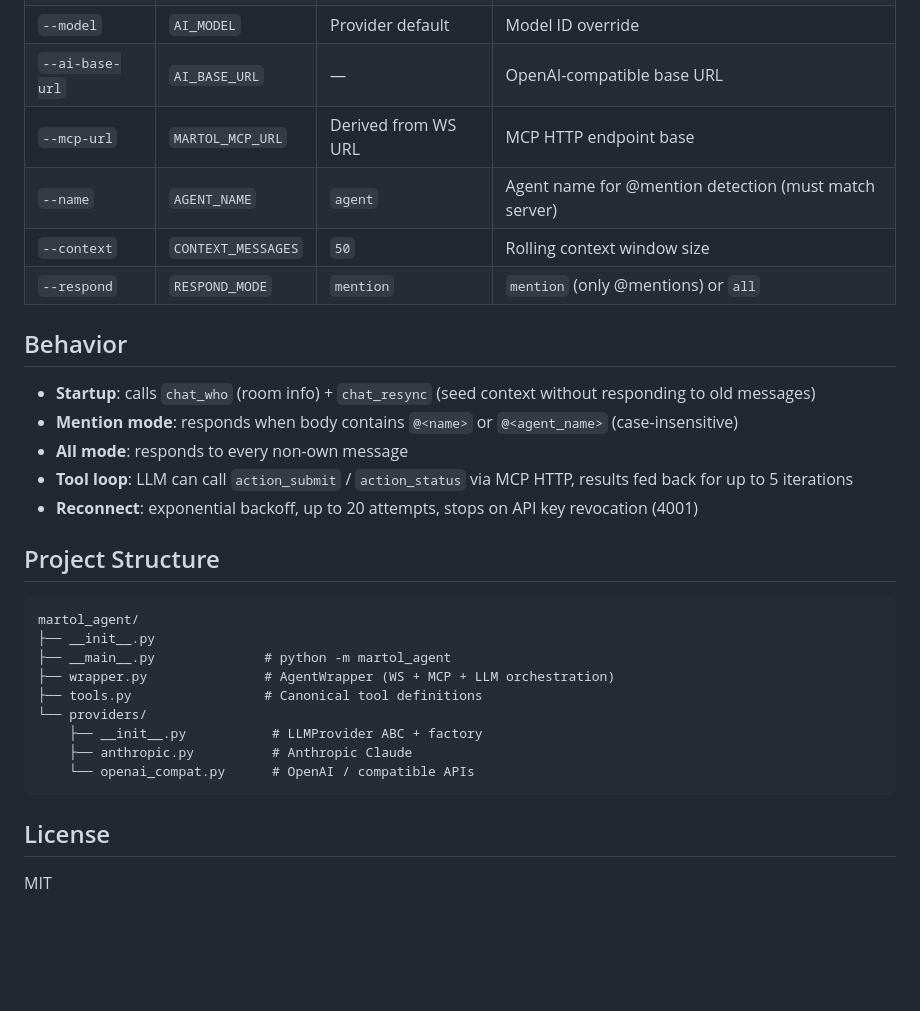
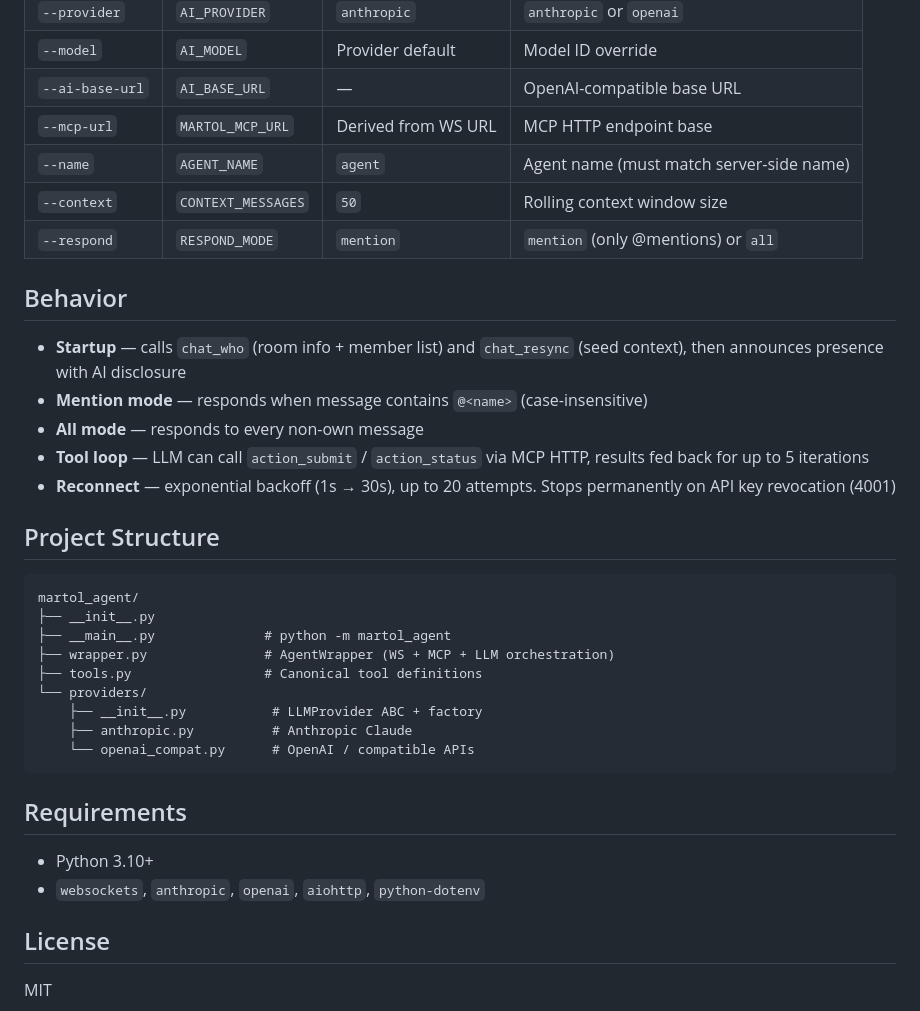
Before and after one commit to nyem69/martol-client, a Markdown page: README.md, the part around one of its changes. Rendered like a GitHub page; blank space fills up the shorter version.

````diff
--- a/README.md
+++ b/README.md
@@ -119,17 +110,17 @@ python -m martol_agent \
 | `--model` | `AI_MODEL` | Provider default | Model ID override |
 | `--ai-base-url` | `AI_BASE_URL` | — | OpenAI-compatible base URL |
 | `--mcp-url` | `MARTOL_MCP_URL` | Derived from WS URL | MCP HTTP endpoint base |
-| `--name` | `AGENT_NAME` | `agent` | Agent name for @mention detection (must match server) |
+| `--name` | `AGENT_NAME` | `agent` | Agent name (must match server-side name) |
 | `--context` | `CONTEXT_MESSAGES` | `50` | Rolling context window size |
 | `--respond` | `RESPOND_MODE` | `mention` | `mention` (only @mentions) or `all` |
 
 ## Behavior
 
-- **Startup**: calls `chat_who` (room info) + `chat_resync` (seed context without responding to old messages)
-- **Mention mode**: responds when body contains `@<name>` or `@<agent_name>` (case-insensitive)
-- **All mode**: responds to every non-own message
-- **Tool loop**: LLM can call `action_submit` / `action_status` via MCP HTTP, results fed back for up to 5 iterations
-- **Reconnect**: exponential backoff, up to 20 attempts, stops on API key revocation (4001)
+- **Startup** — calls `chat_who` (room info + member list) and `chat_resync` (seed context), then announces presence with AI disclosure
+- **Mention mode** — responds when message contains `@<name>` (case-insensitive)
+- **All mode** — responds to every non-own message
+- **Tool loop** — LLM can call `action_submit` / `action_status` via MCP HTTP, results fed back for up to 5 iterations
+- **Reconnect** — exponential backoff (1s → 30s), up to 20 attempts. Stops permanently on API key revocation (4001)
 
 ## Project Structure
 
@@ -145,6 +136,11 @@ martol_agent/
     └── openai_compat.py      # OpenAI / compatible APIs
 ```
 
+## Requirements
+
+- Python 3.10+
+- `websockets`, `anthropic`, `openai`, `aiohttp`, `python-dotenv`
+
 ## License
 
 MIT
````
Also changed, not shown: other parts of README.md (+37 -46 lines).
